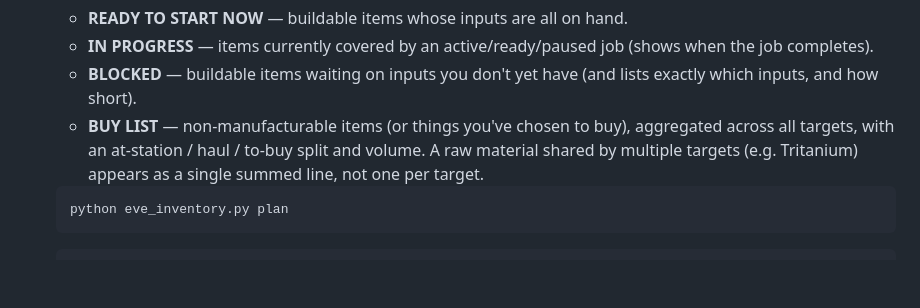
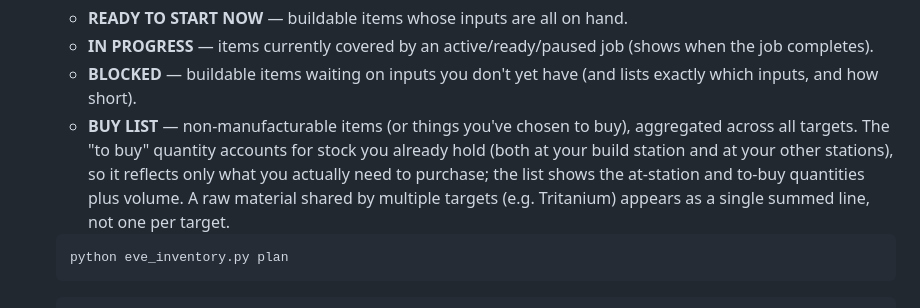
Before and after one commit to sihcomrepinuj/Sihcom-inventory-and-industry, a Markdown page: README.md, the part around the change. Drawn GitHub-style; blank space fills up the shorter version.

````diff
--- a/README.md
+++ b/README.md
@@ -104,9 +104,12 @@ want to build*, then open an **action plan** that tells you what to do next.
    - **BLOCKED** — buildable items waiting on inputs you don't yet have (and
      lists exactly which inputs, and how short).
    - **BUY LIST** — non-manufacturable items (or things you've chosen to buy),
-     aggregated across all targets, with an at-station / haul / to-buy split and
-     volume. A raw material shared by multiple targets (e.g. Tritanium) appears
-     as a single summed line, not one per target.
+     aggregated across all targets. The "to buy" quantity accounts for stock you
+     already hold (both at your build station and at your other stations), so it
+     reflects only what you actually need to purchase; the list shows the
+     at-station and to-buy quantities plus volume. A raw material shared by
+     multiple targets (e.g. Tritanium) appears as a single summed line, not one
+     per target.
 
    ```bash
    python eve_inventory.py plan
````
Also changed, not shown: docs/plans/2026-05-30-build-list-action-plan-design.md (+13 -0 lines).
